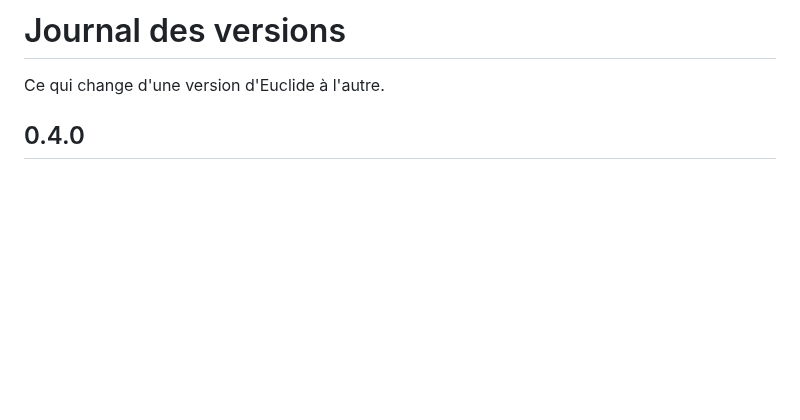
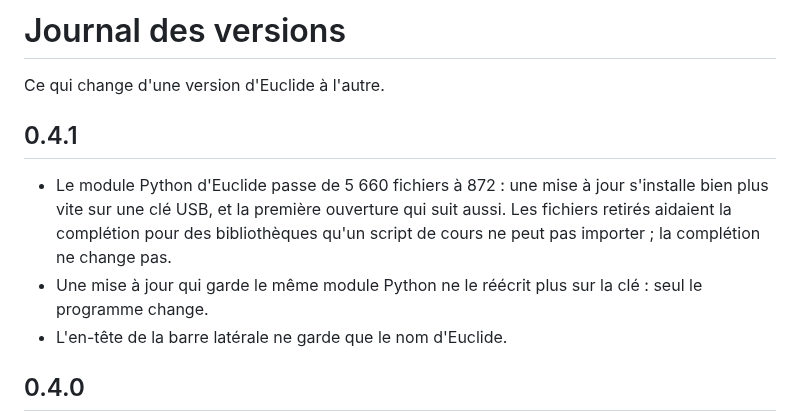
Before and after one commit to cempack/euclide, a Markdown page: CHANGELOG.md, the part around the change. Drawn GitHub-style; blank space fills up the shorter version.

```diff
--- a/CHANGELOG.md
+++ b/CHANGELOG.md
@@ -1,6 +1,12 @@
 # Journal des versions
 
 Ce qui change d'une version d'Euclide à l'autre.
+
+## 0.4.1
+
+- Le module Python d'Euclide passe de 5 660 fichiers à 872 : une mise à jour s'installe bien plus vite sur une clé USB, et la première ouverture qui suit aussi. Les fichiers retirés aidaient la complétion pour des bibliothèques qu'un script de cours ne peut pas importer ; la complétion ne change pas.
+- Une mise à jour qui garde le même module Python ne le réécrit plus sur la clé : seul le programme change.
+- L'en-tête de la barre latérale ne garde que le nom d'Euclide.
 
 ## 0.4.0
 
```
Also changed, not shown: docs/dashboard.jpg, 3 other files.
